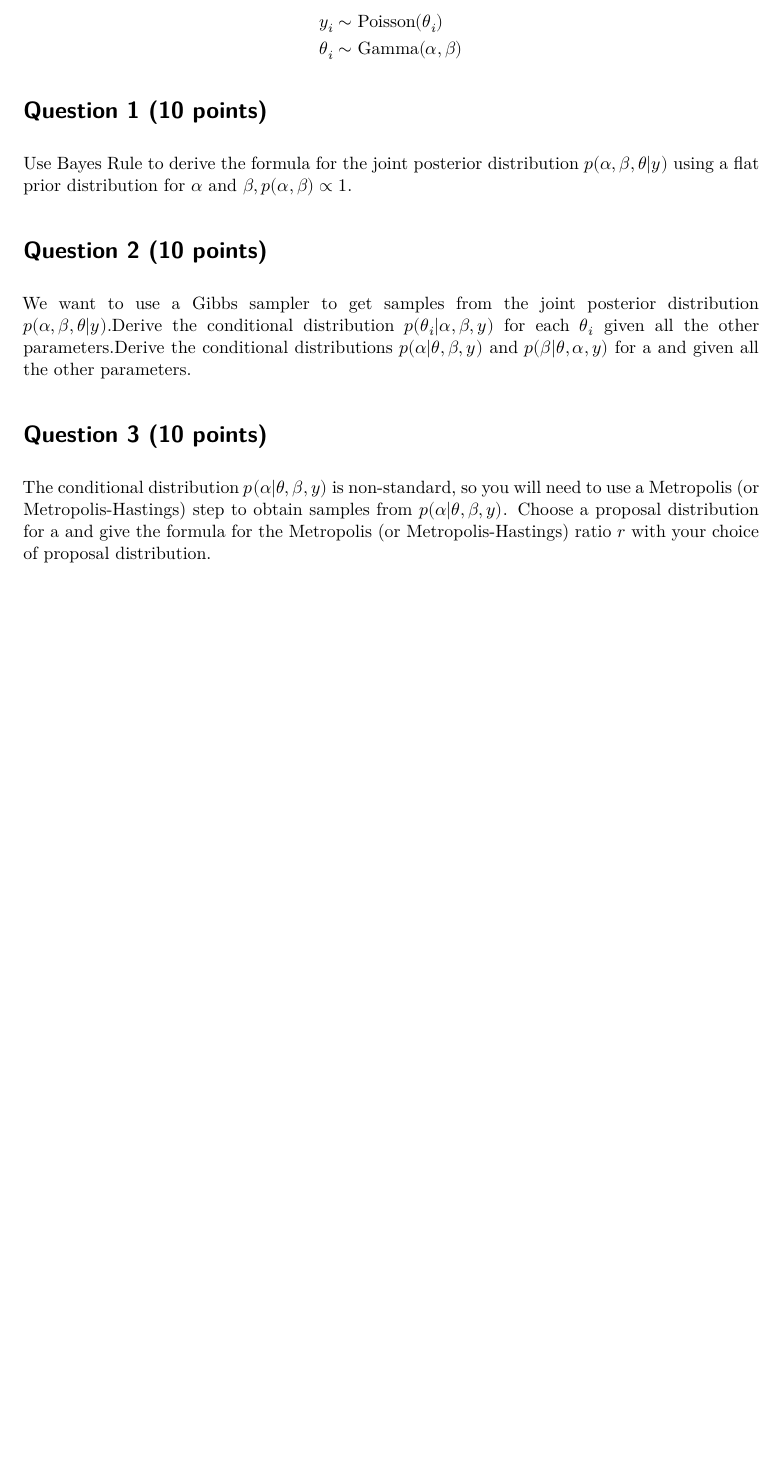
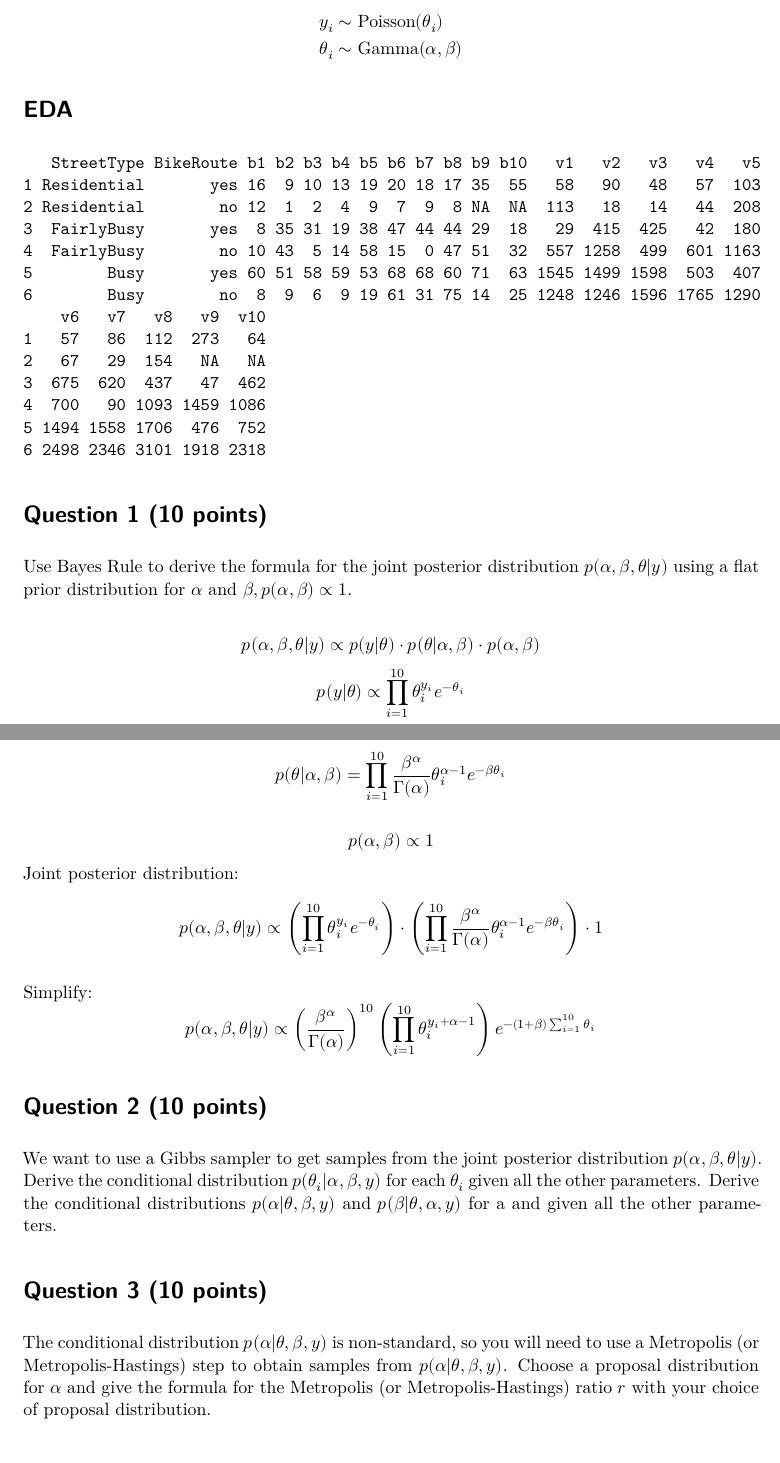
Before and after one commit to AlvinYX/STAT4420_HW4, a Quarto document (STAT4420_HW4.qmd): part of page 1 of 2 before the commit and two parts of pages 1 and 2 of 3 after it, the two joined at a grey line, cut so that both start at the same text, the shorter picture padded with empty space. Rendered offline with R 4.5, knitr and Pandoc in place of Quarto, then LaTeX, with nearby package versions.

Commit message:
Finished q1

```diff
--- a/STAT4420_HW4.qmd
+++ b/STAT4420_HW4.qmd
@@ -40,12 +47,24 @@
 distribution $p(\alpha,\beta,\boldsymbol{\theta}|y)$ using a flat prior
 distribution for $\alpha$ and $\beta,p(\alpha,\beta)\propto1$.
 
+$$p(\alpha, \beta, \boldsymbol{\theta} | \boldsymbol{y}) \propto p(\boldsymbol{y} | \boldsymbol{\theta}) \cdot p(\boldsymbol{\theta} | \alpha, \beta) \cdot p(\alpha, \beta)$$
+$$p(\boldsymbol{y} | \boldsymbol{\theta}) \propto \prod_{i=1}^{10} \theta_i^{y_i} e^{-\theta_i}$$
+
+$$p(\boldsymbol{\theta} | \alpha, \beta) = \prod_{i=1}^{10} \frac{\beta^\alpha}{\Gamma(\alpha)} \theta_i^{\alpha-1} e^{-\beta \theta_i}$$
+
+$$p(\alpha, \beta) \propto 1$$
+Joint posterior distribution:
+$$p(\alpha, \beta, \boldsymbol{\theta} | \boldsymbol{y}) \propto \left( \prod_{i=1}^{10} \theta_i^{y_i} e^{-\theta_i} \right) \cdot \left( \prod_{i=1}^{10} \frac{\beta^\alpha}{\Gamma(\alpha)} \theta_i^{\alpha-1} e^{-\beta \theta_i} \right) \cdot 1$$
+
+Simplify:
+$$p(\alpha, \beta, \boldsymbol{\theta} | \boldsymbol{y}) \propto \left( \frac{\beta^\alpha}{\Gamma(\alpha)} \right)^{10} \left( \prod_{i=1}^{10} \theta_i^{y_i + \alpha - 1} \right) e^{-(1+\beta)\sum_{i=1}^{10} \theta_i}$$
+
 # Question 2 (10 points)
 
 We want to use a Gibbs sampler to get samples from the joint posterior
-distribution $p(\alpha,\beta,\theta|y)$.Derive the conditional
+distribution $p(\alpha,\beta,\theta|y)$. Derive the conditional
 distribution $p(\theta_{i}|\alpha,\beta,y)$ for each $\theta_{i}$ given
-all the other parameters.Derive the conditional distributions
+all the other parameters. Derive the conditional distributions
 $p(\alpha|\boldsymbol{\theta},\beta,y)$ and
 $p(\beta|\boldsymbol{\theta},\alpha,y)$ for a and given all the other
 parameters.
@@ -56,7 +75,7 @@
 non-standard, so you will need to use a Metropolis (or
 Metropolis-Hastings) step to obtain samples from
 $p(\alpha|\boldsymbol{\theta},\beta,y)$. Choose a proposal distribution
-for a and give the formula for the Metropolis (or Metropolis-Hastings)
+for $\alpha$ and give the formula for the Metropolis (or Metropolis-Hastings)
 ratio $r$ with your choice of proposal distribution.
 
 # Question 4 (30 points)
--- /dev/null
+++ b/bicycles.txt
@@ -0,0 +1,7 @@
+StreetType  BikeRoute  b1  b2  b3  b4  b5  b6  b7  b8  b9  b10  v1  v2  v3  v4  v5  v6  v7  v8  v9  v10
+Residential  yes  16  09  10  13  19  20  18  17  35  55  58   90   48   57  103  57   86   112  273  64
+Residential  no   12  01  02  04  09  07  09  08  NA  NA  113  18   14   44  208  67   29   154  NA   NA
+FairlyBusy   yes  08  35  31  19  38  47  44  44  29  18  29   415  425  42  180  675  620  437  47   462
+FairlyBusy   no   10  43  05  14  58  15  00  47  51  32  557  1258  499  601  1163  700  90  1093  1459  1086
+Busy         yes  60  51  58  59  53  68  68  60  71  63  1545  1499  1598  503  407  1494  1558  1706  476  752
+Busy         no   08  09  06  09  19  61  31  75  14  25  1248  1246  1596  1765  1290  2498  2346  3101  1918  2318
```
Also changed, not shown: STAT4420_HW4.pdf (added), STAT4420_HW4.qmd (15 more changed lines), 2 other files.
